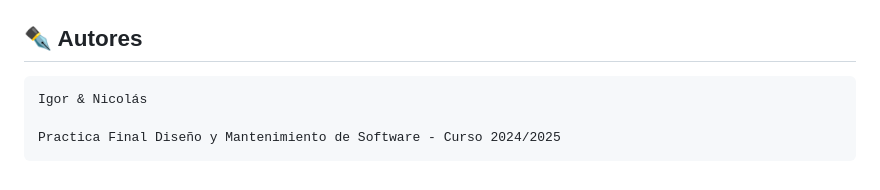
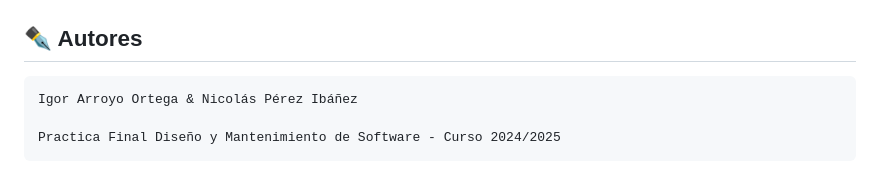
Before and after one commit to Nicop17/Practica_Final_DMS, a Markdown page: README.md, the part around the change. Rendered like a GitHub page.

Commit message:
Update authors' names in README.md

```diff
--- a/README.md
+++ b/README.md
@@ -115,6 +115,6 @@ Deberías ver todos los tests en verde (PASSED), cubriendo desde las estrategias
 
 ## ✒️ Autores
 
-    Igor & Nicolás
+    Igor Arroyo Ortega & Nicolás Pérez Ibáñez
 
     Practica Final Diseño y Mantenimiento de Software - Curso 2024/2025
```
